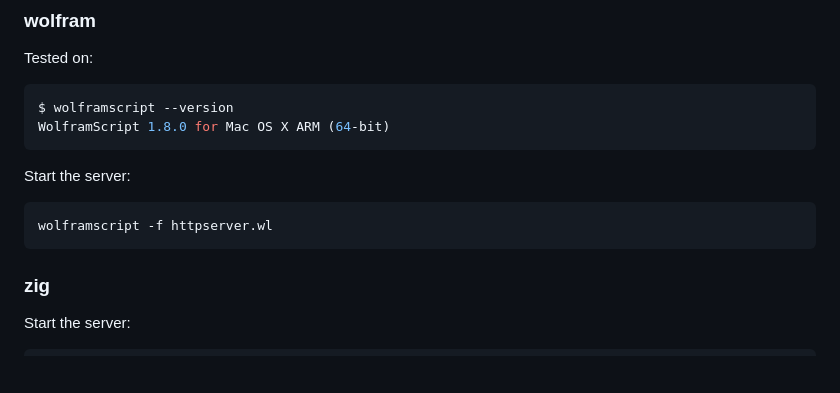
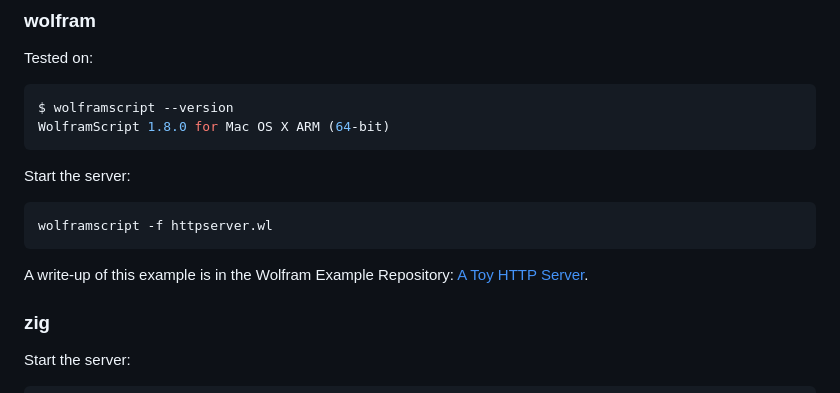
Before and after one commit to daneelsan/toy-httpserver, a Markdown page: README.md, the part around the change. GitHub-like rendering; blank space fills up the shorter version.

Commit message:
Update README.md to point to the Wolfram Example Repository

````diff
--- a/README.md
+++ b/README.md
@@ -58,6 +58,8 @@ Start the server:
 ```shell
 wolframscript -f httpserver.wl
 ```
+
+A write-up of this example is in the Wolfram Example Repository: [A Toy HTTP Server](https://resources.wolframcloud.com/ExampleRepository/resources/A-toy-HTTP-server/).
 
 ### zig
 
````
